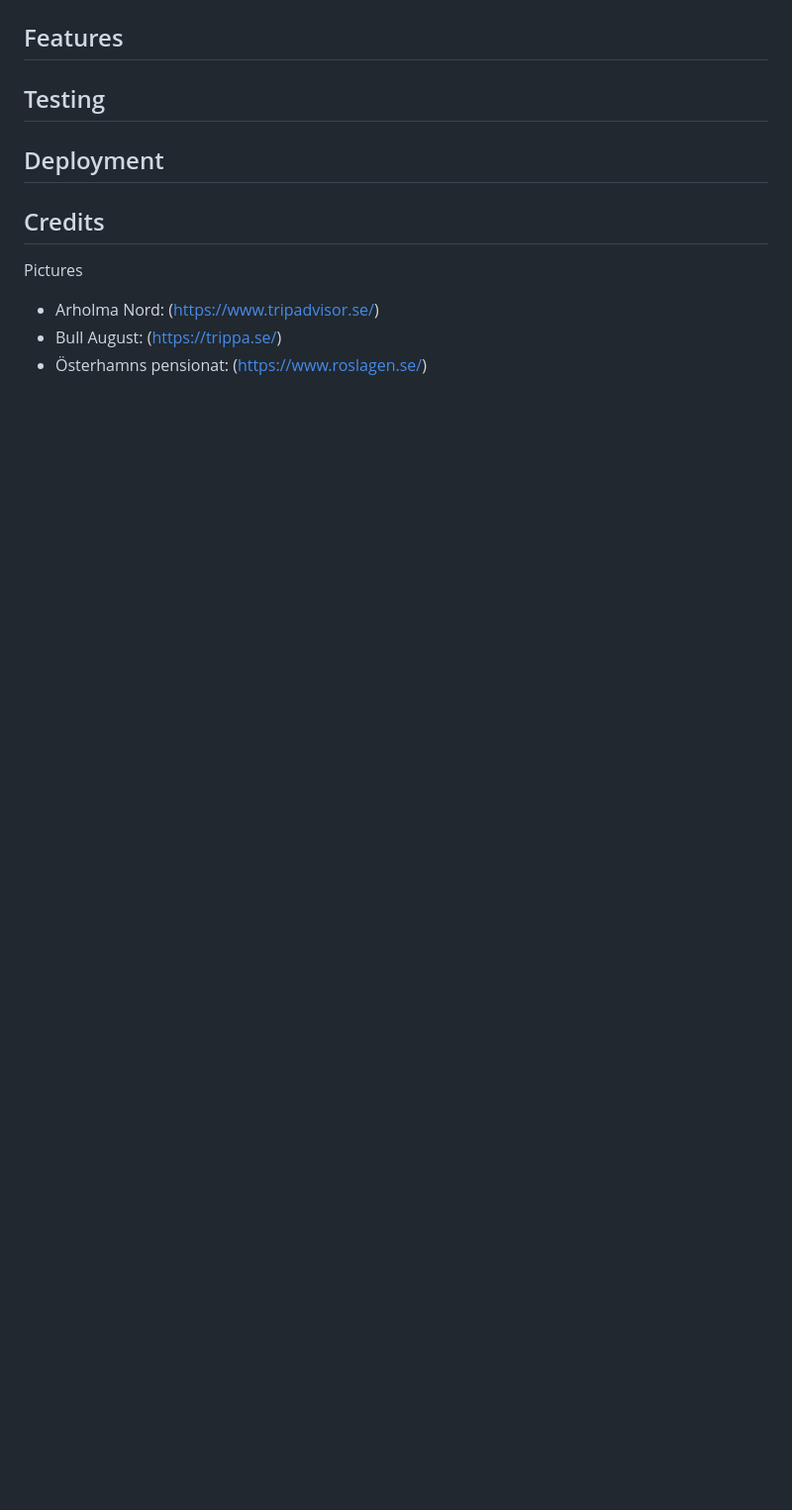
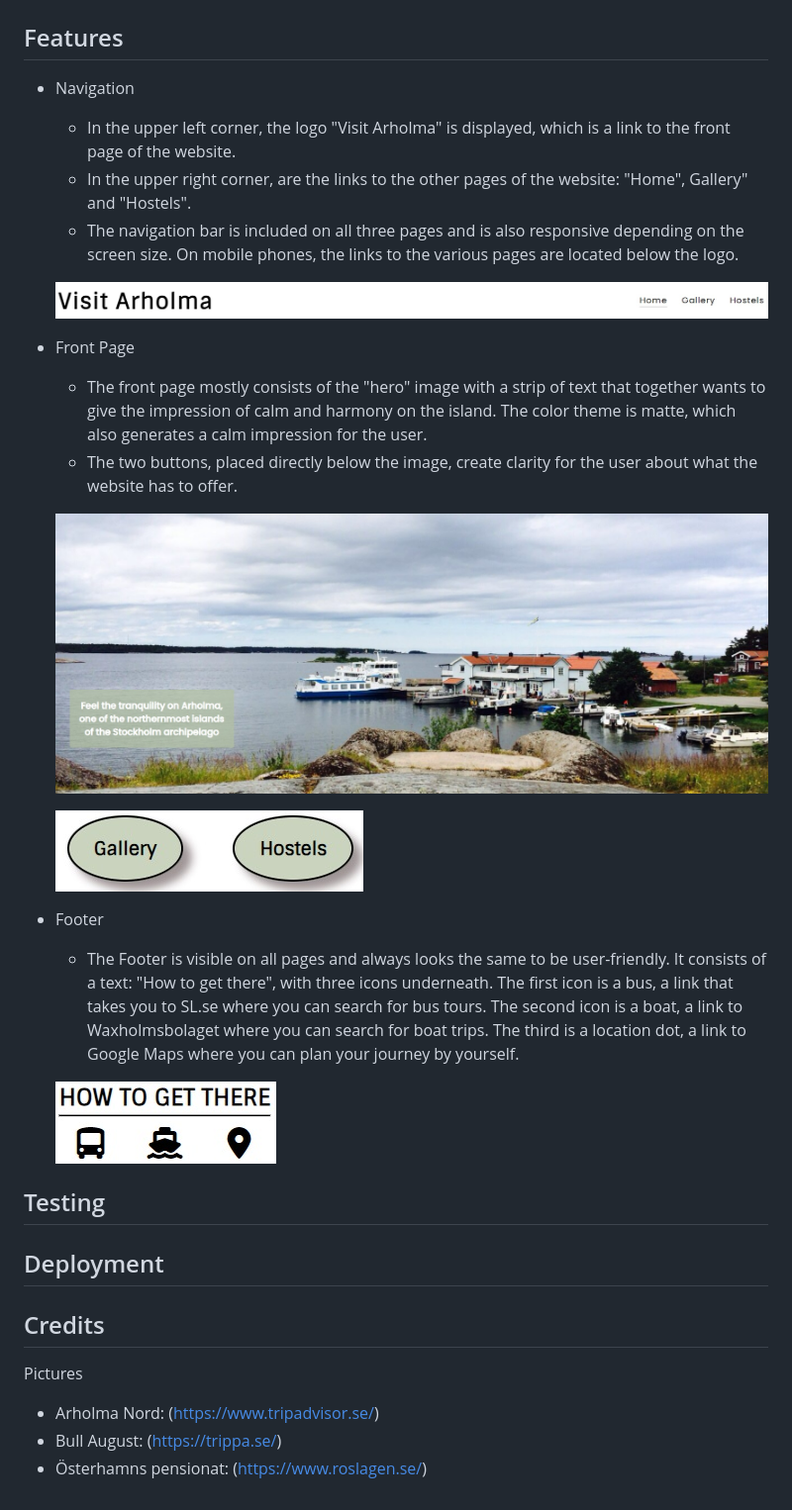
Before and after one commit to merin86/arholma, a Markdown page: README.md, the part around the change printed below. Shown: that part at 99% size. GitHub-like rendering; pictures changed too: documentation/supp-images/buttons.jpg (added), documentation/supp-images/footer.jpg (added), documentation/supp-images/front-page.jpg (added); blank space fills up the shorter version.

```diff
--- a/README.md
+++ b/README.md
@@ -12,6 +28,28 @@ Arholma is an island in Stockholm archipelago. This website provides brief infor
 
 ## Features
 
+-   Navigation
+
+    - In the upper left corner, the logo "Visit Arholma" is displayed, which is a link to the front page of the website.
+    - In the upper right corner, are the links to the other pages of the website: "Home", Gallery" and "Hostels".
+    - The navigation bar is included on all three pages and is also responsive depending on the screen size. On mobile phones, the links to the various pages are located below the logo.
+
+    ![Navbar](documentation/supp-images/navbar.jpg)
+
+-   Front Page
+
+    - The front page mostly consists of the "hero" image with a strip of text that together wants to give the impression of calm and harmony on the island. The color theme is matte, which also generates a calm impression for the user.
+    - The two buttons, placed directly below the image, create clarity for the user about what the website has to offer.
+
+    ![Front Page](documentation/supp-images/front-page.jpg)
+
+    ![Buttons](documentation/supp-images/buttons.jpg)
+
+- Footer
+
+    - The Footer is visible on all pages and always looks the same to be user-friendly. It consists of a text: "How to get there", with three icons underneath. The first icon is a bus, a link that takes you to SL.se where you can search for bus tours. The second icon is a boat, a link to Waxholmsbolaget where you can search for boat trips. The third is a location dot, a link to Google Maps where you can plan your journey by yourself.
+
+    ![Footer](documentation/supp-images/footer.jpg)
 
 
 ## Testing
```
Also changed, not shown: other parts of README.md (+18 -2 lines), documentation/supp-images/responsive.jpg (renamed from documentation/supp-images/Responsive.jpg).
